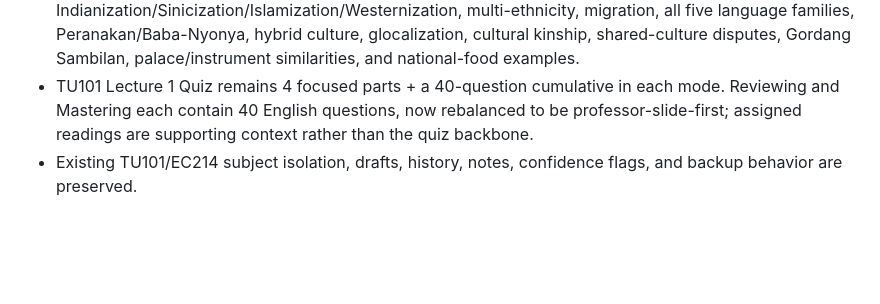
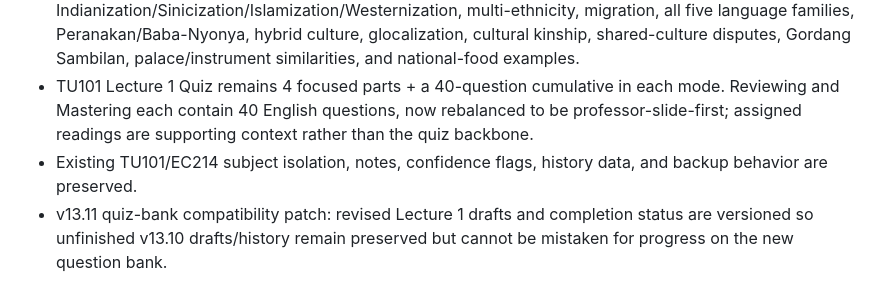
Before and after one commit to ttanabodeejirapong/d-study-app, a Markdown page: README.md, the part around the change. Rendered like a GitHub page; blank space fills up the shorter version.

Commit message:
Document TU101 v13.11 quiz-bank compatibility

```diff
--- a/README.md
+++ b/README.md
@@ -60,4 +60,5 @@ Flashcard review state is subject-isolated under `d-study-flashcards::<subjectId
 - English remains the default study language because the exam is English, but every Lecture 1 study card can now switch its full content to Thai (title, memory hook, bullets, and Understand-it explanation).
 - Coverage follows the professor slide as the primary checklist, including indigenous society, rice/water settlement, fermented food, animism and guardian spirits, stilt houses, Indianization/Sinicization/Islamization/Westernization, multi-ethnicity, migration, all five language families, Peranakan/Baba-Nyonya, hybrid culture, glocalization, cultural kinship, shared-culture disputes, Gordang Sambilan, palace/instrument similarities, and national-food examples.
 - TU101 Lecture 1 Quiz remains 4 focused parts + a 40-question cumulative in each mode. Reviewing and Mastering each contain 40 English questions, now rebalanced to be professor-slide-first; assigned readings are supporting context rather than the quiz backbone.
-- Existing TU101/EC214 subject isolation, drafts, history, notes, confidence flags, and backup behavior are preserved.
+- Existing TU101/EC214 subject isolation, notes, confidence flags, history data, and backup behavior are preserved.
+- v13.11 quiz-bank compatibility patch: revised Lecture 1 drafts and completion status are versioned so unfinished v13.10 drafts/history remain preserved but cannot be mistaken for progress on the new question bank.
```
